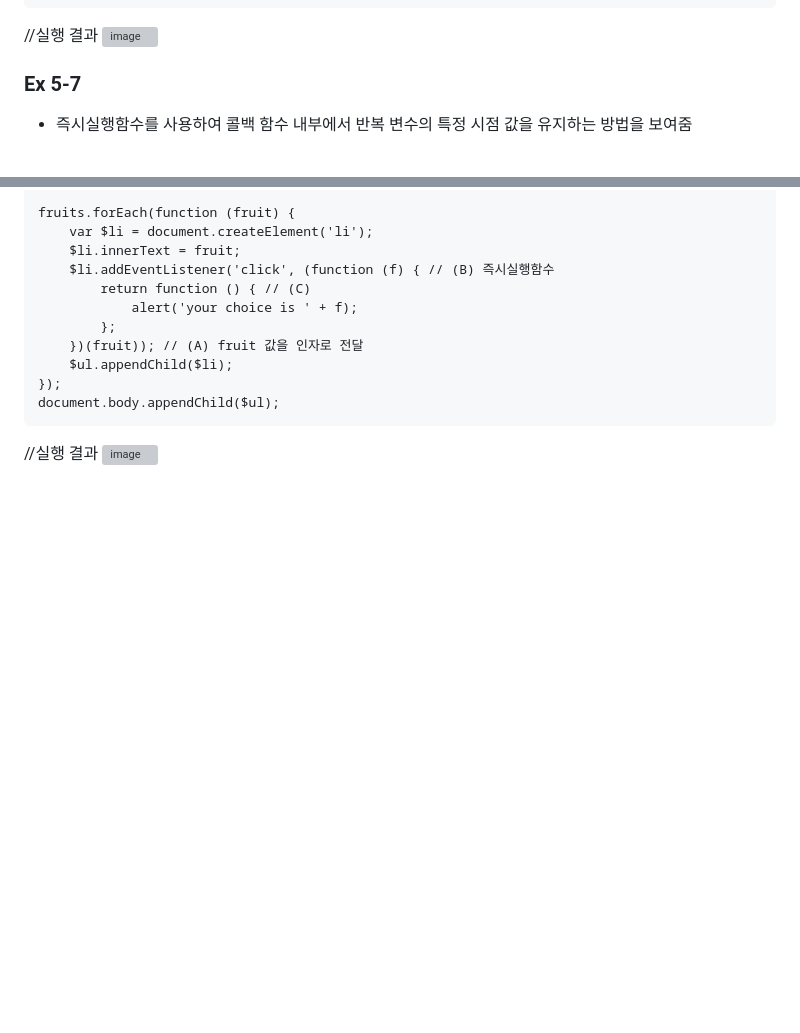
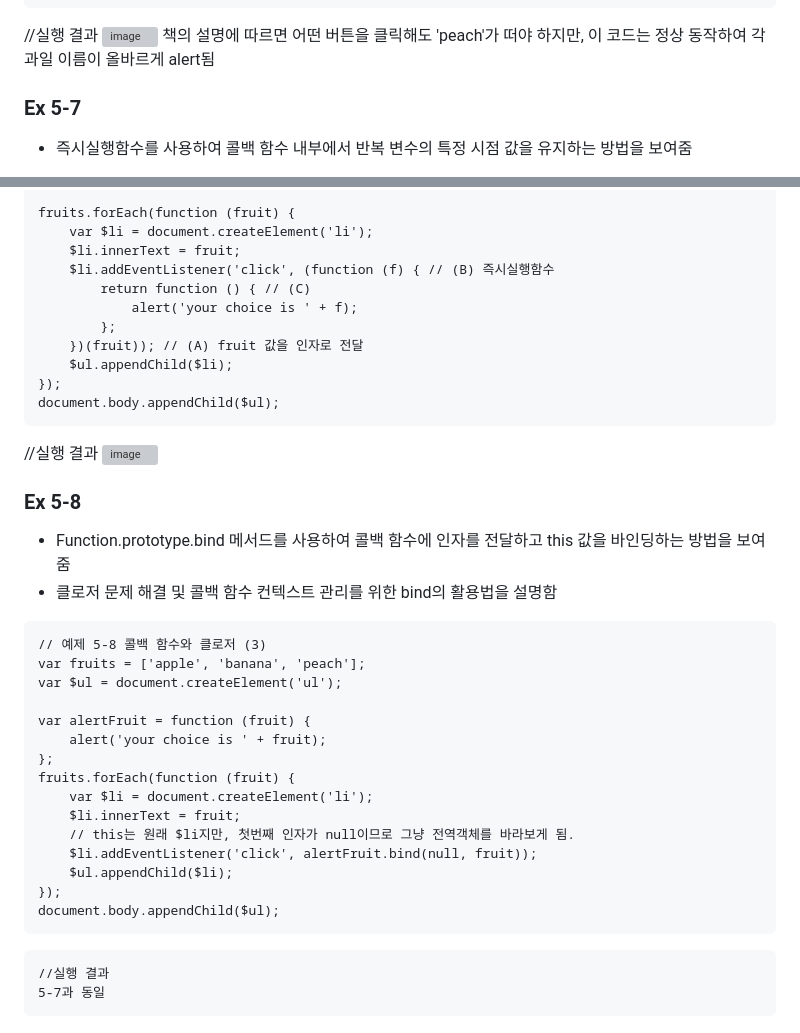
Before and after one commit to Keyoungmin/-HW-2, a Markdown page: README.md, 2 parts joined by grey strips. GitHub-like rendering; blank space fills up the shorter version; grey boxes are pictures that could not be loaded.

Commit message:
Ex 5-8 update
Function.prototype.bind 메서드를 사용하여 콜백 함수에 인자를 전달하고 this 값을 바인딩하는 방법을 보여줌

````diff
--- a/README.md
+++ b/README.md
@@ -837,7 +837,7 @@ document.body.appendChild($ul);
 
 //실행 결과
 ![image](https://github.com/user-attachments/assets/5c2e83ab-5a4b-425c-9b39-76280e81282c)
-
+책의 설명에 따르면 어떤 버튼을 클릭해도 'peach'가 떠야 하지만, 이 코드는 정상 동작하여 각 과일 이름이 올바르게 alert됨
 
 ### Ex 5-7
 
@@ -866,3 +866,32 @@ document.body.appendChild($ul);
 
 //실행 결과
 ![image](https://github.com/user-attachments/assets/4be18f1e-c406-4dfa-94c0-401f03f41c4a)
+
+
+### Ex 5-8
+
+- Function.prototype.bind 메서드를 사용하여 콜백 함수에 인자를 전달하고 this 값을 바인딩하는 방법을 보여줌
+- 클로저 문제 해결 및 콜백 함수 컨텍스트 관리를 위한 bind의 활용법을 설명함
+
+```
+// 예제 5-8 콜백 함수와 클로저 (3)
+var fruits = ['apple', 'banana', 'peach'];
+var $ul = document.createElement('ul');
+
+var alertFruit = function (fruit) {
+    alert('your choice is ' + fruit);
+};
+fruits.forEach(function (fruit) {
+    var $li = document.createElement('li');
+    $li.innerText = fruit;
+    // this는 원래 $li지만, 첫번째 인자가 null이므로 그냥 전역객체를 바라보게 됨.
+    $li.addEventListener('click', alertFruit.bind(null, fruit));
+    $ul.appendChild($li);
+});
+document.body.appendChild($ul);
+```
+
+```
+//실행 결과
+5-7과 동일
+```
````
